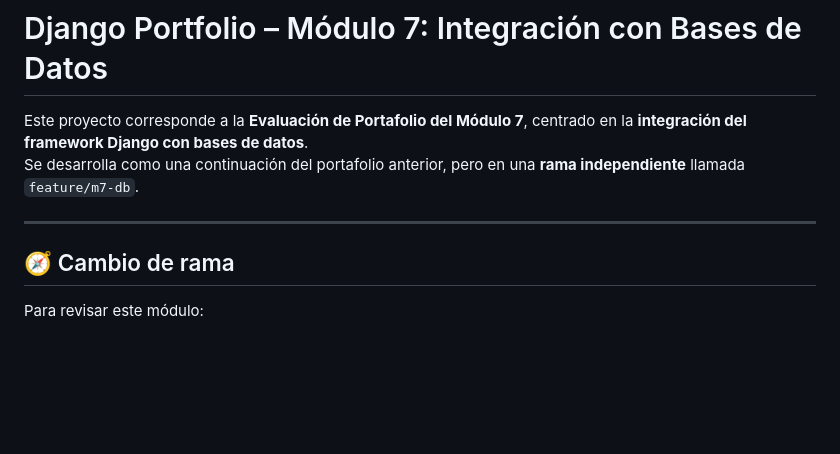
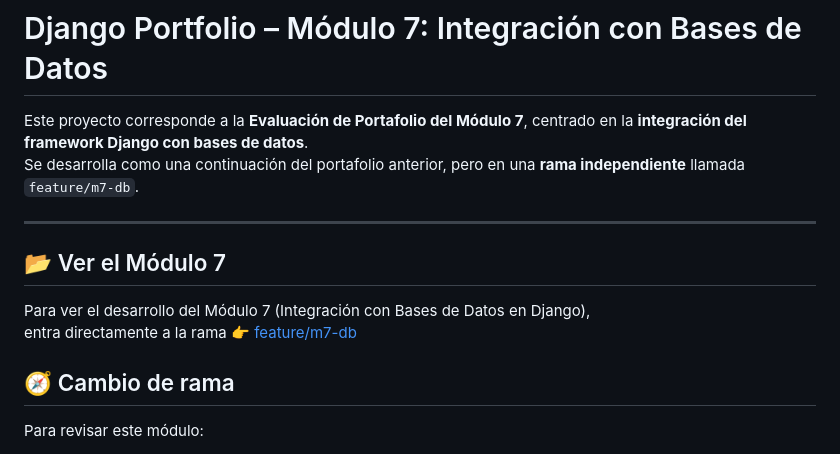
Before and after one commit to toffycaluga/evaluacion_portafolio_6_python, a Markdown page: README.md, the part around the change. Rendered like a GitHub page; blank space fills up the shorter version.

Commit message:
doc: aagregando detalles al readme

```diff
--- a/README.md
+++ b/README.md
@@ -97,6 +97,10 @@ Este proyecto corresponde a la **Evaluación de Portafolio del Módulo 7**, cent
 Se desarrolla como una continuación del portafolio anterior, pero en una **rama independiente** llamada `feature/m7-db`.
 
 ---
+## 📂 Ver el Módulo 7
+Para ver el desarrollo del Módulo 7 (Integración con Bases de Datos en Django),
+entra directamente a la rama 👉 [feature/m7-db](https://github.com/toffycaluga/evaluacion_portafolio_6_python/tree/feature/m7-db)
+
 
 ## 🧭 Cambio de rama
 
```
